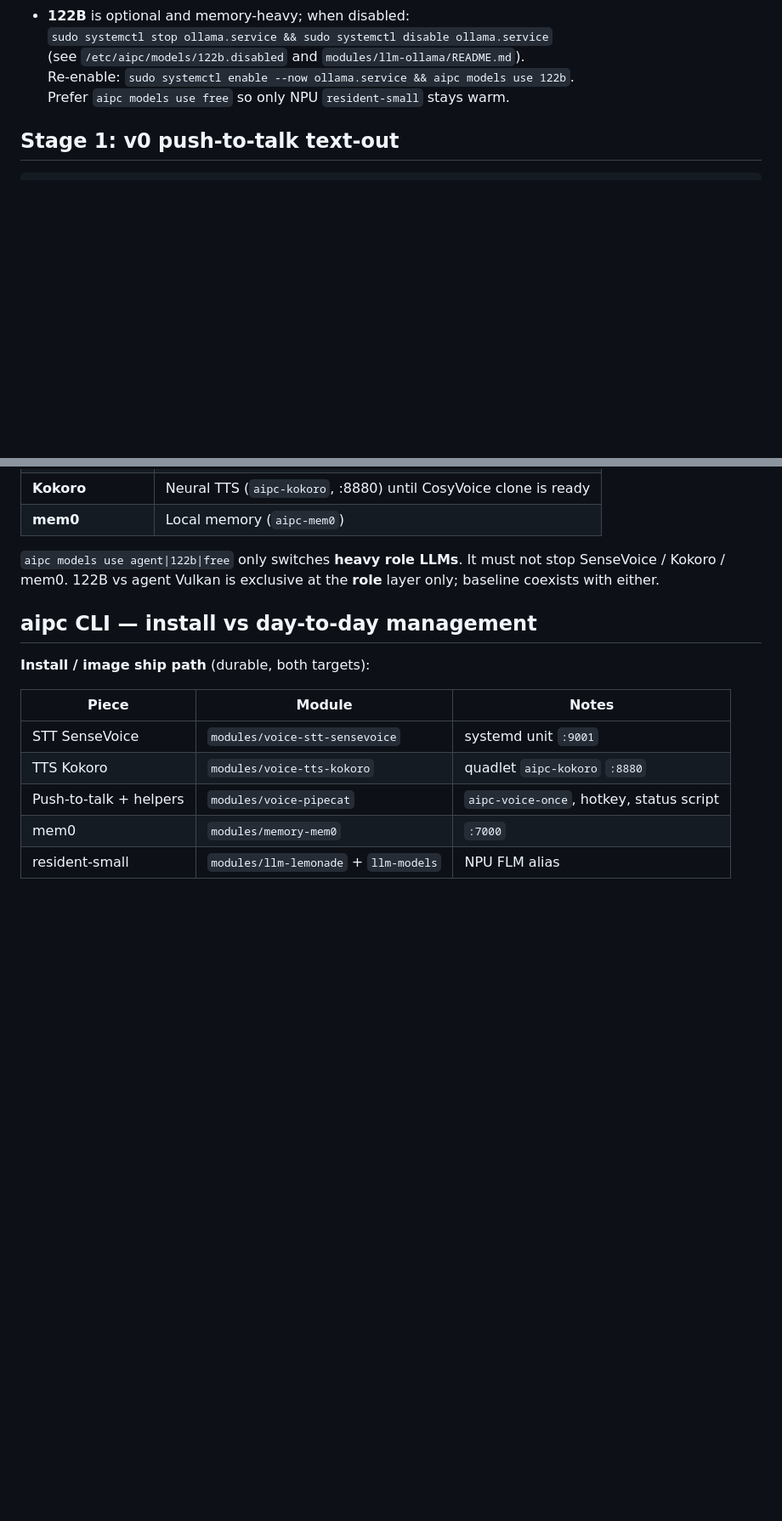
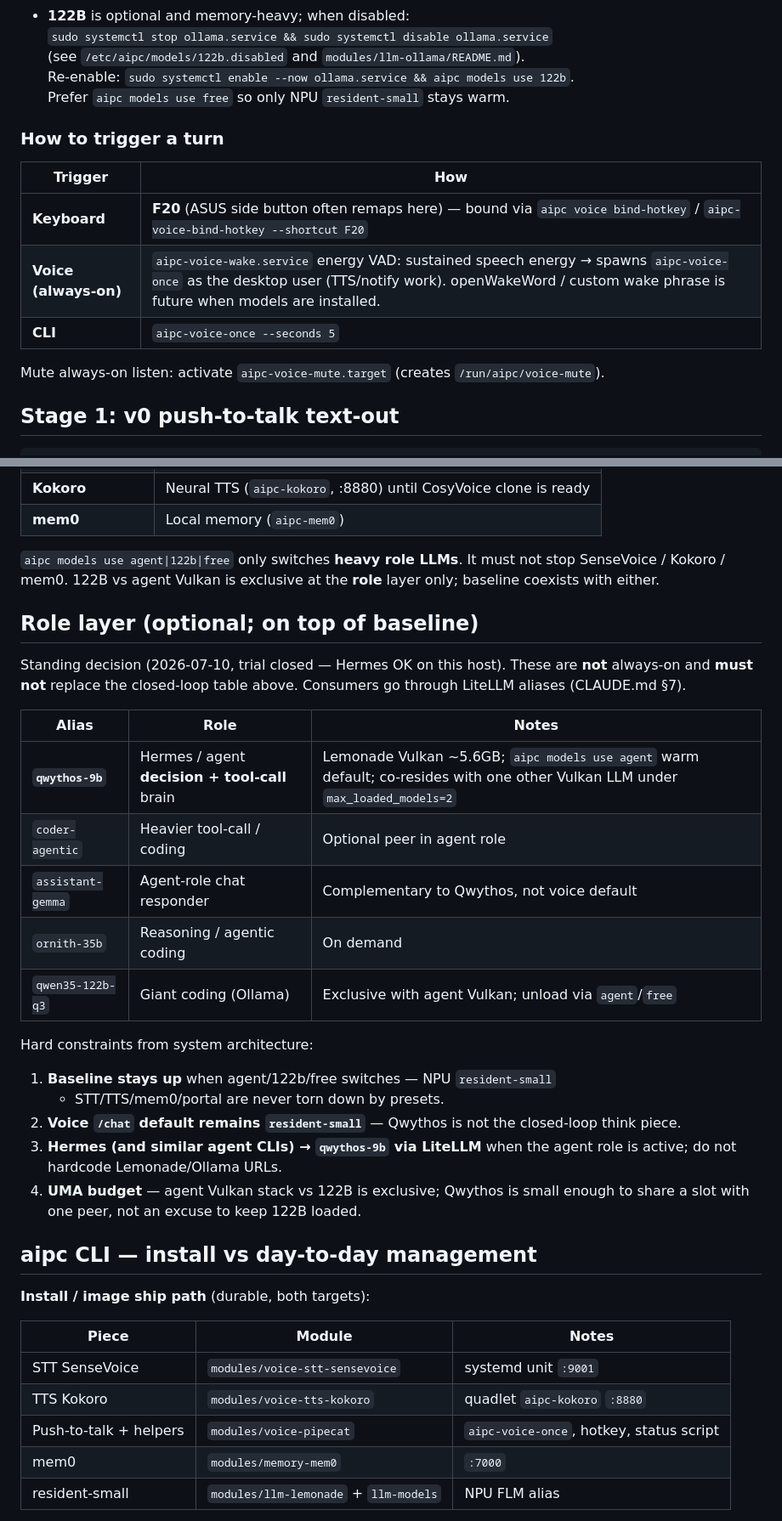
Before and after one commit to a9650615/aipc-strix-halo, a Markdown page: docs/voice-pipeline.md, 2 parts joined by grey strips. Shown at 85% size. GitHub-like rendering; blank space fills up the shorter version.

```diff
--- a/docs/voice-pipeline.md
+++ b/docs/voice-pipeline.md
@@ -50,6 +52,16 @@ complete without leaving the loop:
   (see `/etc/aipc/models/122b.disabled` and `modules/llm-ollama/README.md`).
   Re-enable: `sudo systemctl enable --now ollama.service && aipc models use 122b`.
   Prefer `aipc models use free` so only NPU `resident-small` stays warm.
+
+### How to trigger a turn
+
+| Trigger | How |
+|---|---|
+| **Keyboard** | **F20** (ASUS side button often remaps here) — bound via `aipc voice bind-hotkey` / `aipc-voice-bind-hotkey --shortcut F20` |
+| **Voice (always-on)** | `aipc-voice-wake.service` energy VAD: sustained speech energy → spawns `aipc-voice-once` as the desktop user (TTS/notify work). openWakeWord / custom wake phrase is future when models are installed. |
+| **CLI** | `aipc-voice-once --seconds 5` |
+
+Mute always-on listen: activate `aipc-voice-mute.target` (creates `/run/aipc/voice-mute`).
 
 ## Stage 1: v0 push-to-talk text-out
 
@@ -216,6 +228,31 @@ is hardware-proven and explicitly adopted:
 not stop SenseVoice / Kokoro / mem0. 122B vs agent Vulkan is exclusive at
 the **role** layer only; baseline coexists with either.
 
+## Role layer (optional; on top of baseline)
+
+Standing decision (2026-07-10, trial closed — Hermes OK on this host).
+These are **not** always-on and **must not** replace the closed-loop table
+above. Consumers go through LiteLLM aliases (CLAUDE.md §7).
+
+| Alias | Role | Notes |
+|---|---|---|
+| **`qwythos-9b`** | Hermes / agent **decision + tool-call** brain | Lemonade Vulkan ~5.6GB; `aipc models use agent` warm default; co-resides with one other Vulkan LLM under `max_loaded_models=2` |
+| `coder-agentic` | Heavier tool-call / coding | Optional peer in agent role |
+| `assistant-gemma` | Agent-role chat responder | Complementary to Qwythos, not voice default |
+| `ornith-35b` | Reasoning / agentic coding | On demand |
+| `qwen35-122b-q3` | Giant coding (Ollama) | Exclusive with agent Vulkan; unload via `agent`/`free` |
+
+Hard constraints from system architecture:
+
+1. **Baseline stays up** when agent/122b/free switches — NPU `resident-small`
+   + STT/TTS/mem0/portal are never torn down by presets.
+2. **Voice `/chat` default remains `resident-small`** — Qwythos is not the
+   closed-loop think piece.
+3. **Hermes (and similar agent CLIs) → `qwythos-9b` via LiteLLM** when the
+   agent role is active; do not hardcode Lemonade/Ollama URLs.
+4. **UMA budget** — agent Vulkan stack vs 122B is exclusive; Qwythos is small
+   enough to share a slot with one peer, not an excuse to keep 122B loaded.
+
 ## aipc CLI — install vs day-to-day management
 
 **Install / image ship path** (durable, both targets):
```
Also changed, not shown: other parts of docs/voice-pipeline.md (+3 -1 lines).
